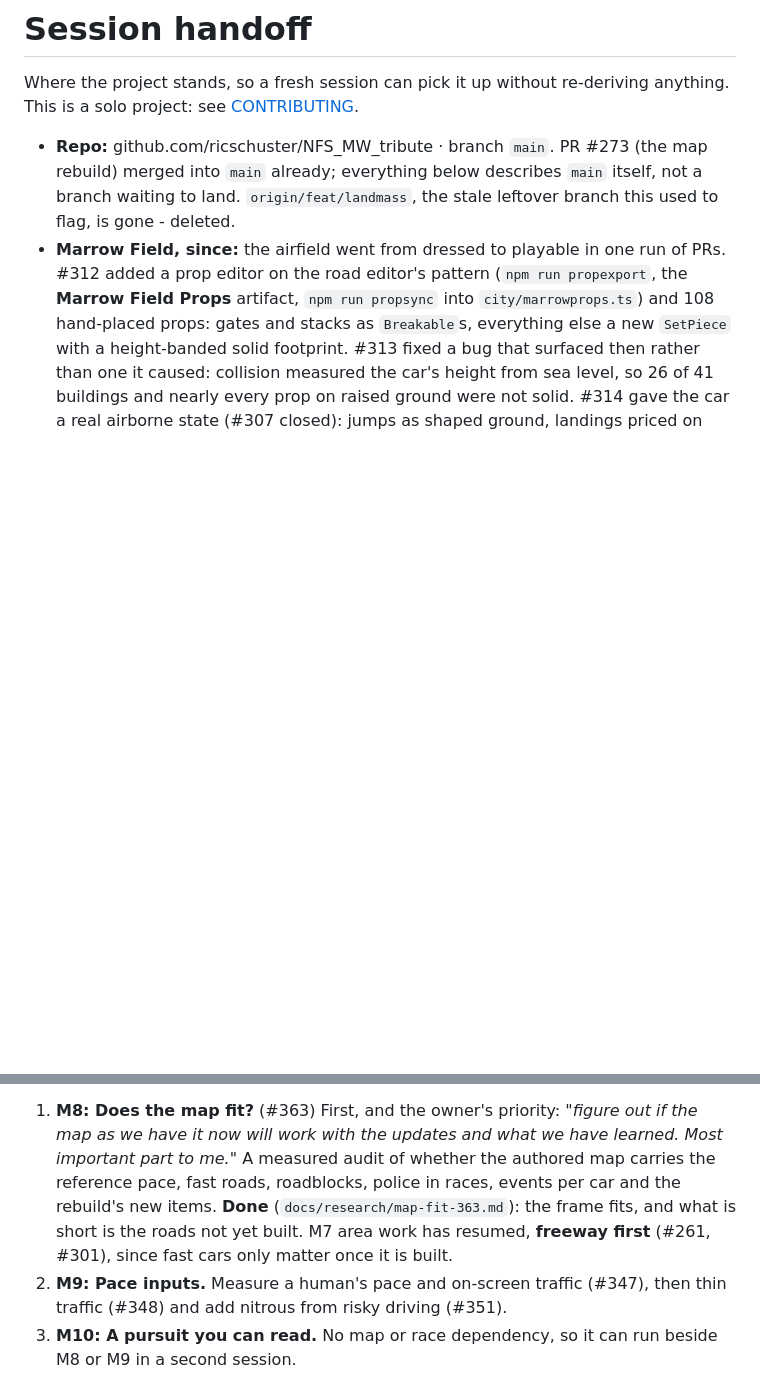
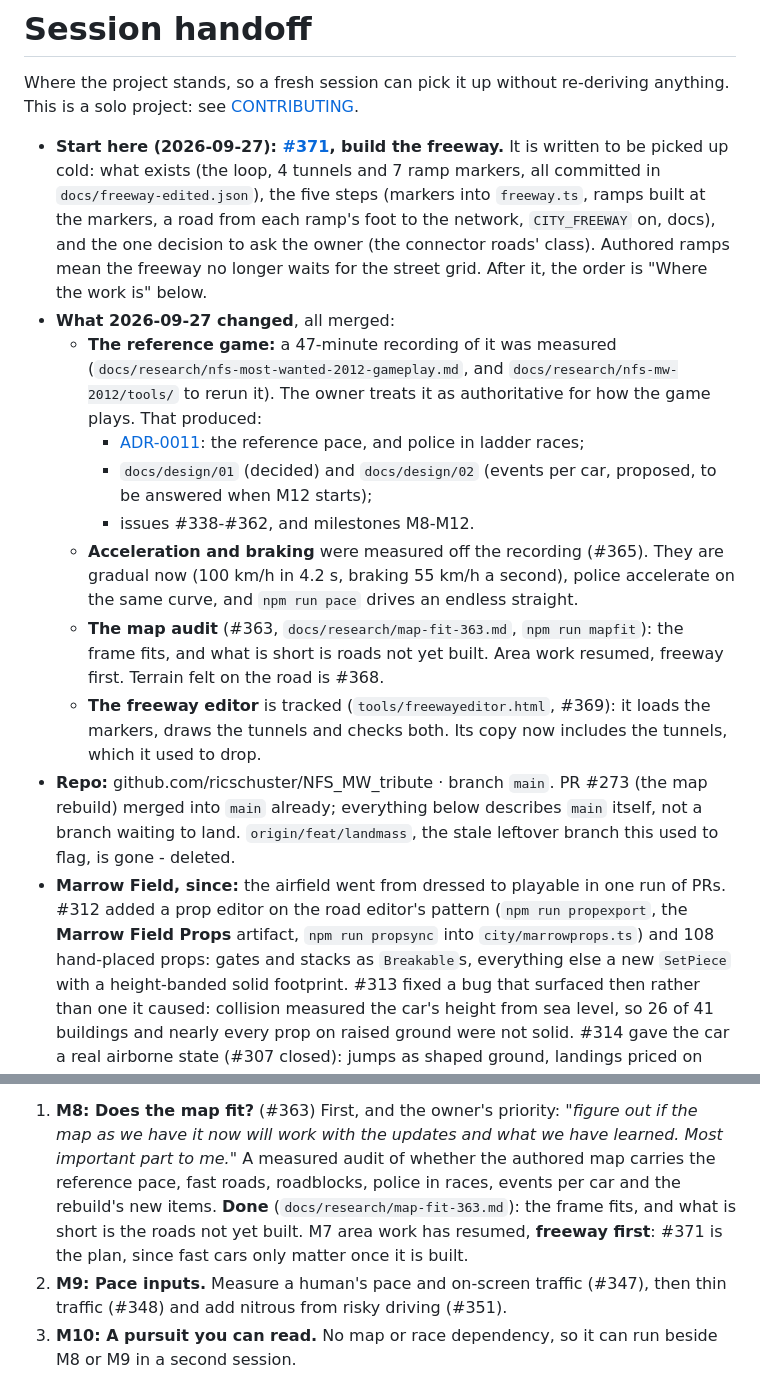
Before and after one commit to ricschuster/NFS_MW_tribute, a Markdown page: docs/HANDOFF.md, 2 parts joined by grey strips. Drawn GitHub-style; blank space fills up the shorter version.

Commit message:
docs: handoff for 2026-09-27, starting at the freeway (#371)
The handoff opens with where to start next (#371, built to be picked up
cold) and what the day changed: the reference game measured, ADR-0011 and
the M8-M12 plan, gradual acceleration and braking, the map audit, and the
tracked freeway editor. CLAUDE.md lists `npm run mapfit` and `npm run
freewayexport`.

Co-Authored-By: Claude Opus 5.5 <noreply@anthropic.com>

```diff
--- a/docs/HANDOFF.md
+++ b/docs/HANDOFF.md
@@ -3,6 +3,34 @@
 Where the project stands, so a fresh session can pick it up without re-deriving
 anything. This is a solo project: see [CONTRIBUTING](../CONTRIBUTING.md).
 
+- **Start here (2026-09-27): [#371](https://github.com/ricschuster/NFS_MW_tribute/issues/371),
+  build the freeway.** It is written to be picked up cold: what exists (the
+  loop, 4 tunnels and 7 ramp markers, all committed in
+  `docs/freeway-edited.json`), the five steps (markers into `freeway.ts`, ramps
+  built at the markers, a road from each ramp's foot to the network,
+  `CITY_FREEWAY` on, docs), and the one decision to ask the owner (the
+  connector roads' class). Authored ramps mean the freeway no longer waits for
+  the street grid. After it, the order is "Where the work is" below.
+- **What 2026-09-27 changed**, all merged:
+  - **The reference game:** a 47-minute recording of it was measured
+    (`docs/research/nfs-most-wanted-2012-gameplay.md`, and
+    `docs/research/nfs-mw-2012/tools/` to rerun it). The owner treats it as
+    authoritative for how the game plays. That produced:
+    - [ADR-0011](decisions/0011-the-reference-games-pace.md): the reference
+      pace, and police in ladder races;
+    - `docs/design/01` (decided) and `docs/design/02` (events per car,
+      proposed, to be answered when M12 starts);
+    - issues #338-#362, and milestones M8-M12.
+  - **Acceleration and braking** were measured off the recording (#365). They
+    are gradual now (100 km/h in 4.2 s, braking 55 km/h a second), police
+    accelerate on the same curve, and `npm run pace` drives an endless
+    straight.
+  - **The map audit** (#363, `docs/research/map-fit-363.md`, `npm run mapfit`):
+    the frame fits, and what is short is roads not yet built. Area work
+    resumed, freeway first. Terrain felt on the road is #368.
+  - **The freeway editor** is tracked (`tools/freewayeditor.html`, #369): it
+    loads the markers, draws the tunnels and checks both. Its copy now
+    includes the tunnels, which it used to drop.
 - **Repo:** github.com/ricschuster/NFS_MW_tribute · branch `main`. PR #273 (the
   map rebuild) merged into `main` already; everything below describes `main`
   itself, not a branch waiting to land. `origin/feat/landmass`, the stale
@@ -423,8 +451,8 @@ twenty-odd issues, grouped into five milestones and done in this order:
    authored map carries the reference pace, fast roads, roadblocks, police in
    races, events per car and the rebuild's new items. **Done**
    (`docs/research/map-fit-363.md`): the frame fits, and what is short is the
-   roads not yet built. M7 area work has resumed, **freeway first** (#261,
-   #301), since fast cars only matter once it is built.
+   roads not yet built. M7 area work has resumed, **freeway first**: #371 is
+   the plan, since fast cars only matter once it is built.
 2. **M9: Pace inputs.** Measure a human's pace and on-screen traffic (#347),
    then thin traffic (#348) and add nitrous from risky driving (#351).
 3. **M10: A pursuit you can read.** No map or race dependency, so it can run
```
Also changed, not shown: CLAUDE.md (+12 -0 lines).
